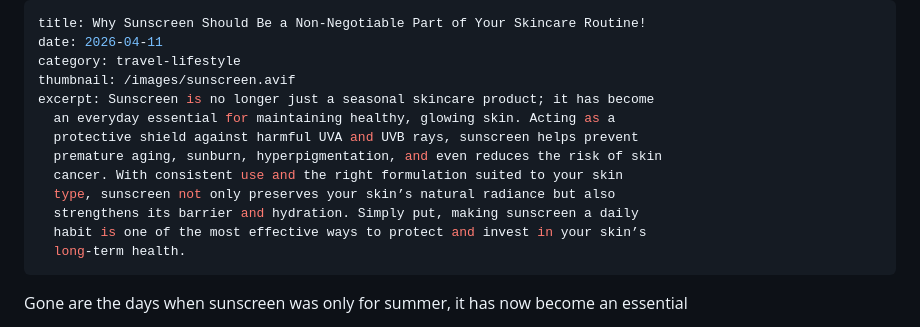
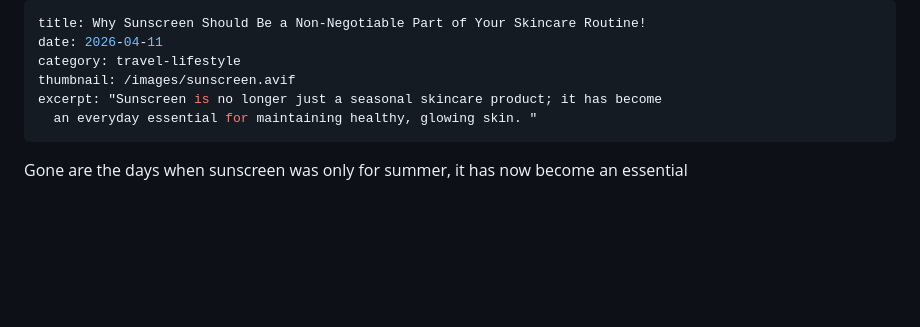
Before and after one commit to Anomwarbhuvan/Renu-Solanki-Portfolio, a Markdown page: src/blogs/why-sunscreen-should-be-a-non-negotiable-part-of-your-skincare-routine.md, the part around the change. Rendered like a GitHub page; blank space fills up the shorter version.

Commit message:
Update Blogs “why-sunscreen-should-be-a-non-negotiable-part-of-your-skincare-routine”

```diff
--- a/src/blogs/why-sunscreen-should-be-a-non-negotiable-part-of-your-skincare-routine.md
+++ b/src/blogs/why-sunscreen-should-be-a-non-negotiable-part-of-your-skincare-routine.md
@@ -3,15 +3,8 @@ title: Why Sunscreen Should Be a Non-Negotiable Part of Your Skincare Routine!
 date: 2026-04-11
 category: travel-lifestyle
 thumbnail: /images/sunscreen.avif
-excerpt: Sunscreen is no longer just a seasonal skincare product; it has become
-  an everyday essential for maintaining healthy, glowing skin. Acting as a
-  protective shield against harmful UVA and UVB rays, sunscreen helps prevent
-  premature aging, sunburn, hyperpigmentation, and even reduces the risk of skin
-  cancer. With consistent use and the right formulation suited to your skin
-  type, sunscreen not only preserves your skin’s natural radiance but also
-  strengthens its barrier and hydration. Simply put, making sunscreen a daily
-  habit is one of the most effective ways to protect and invest in your skin’s
-  long-term health.
+excerpt: "Sunscreen is no longer just a seasonal skincare product; it has become
+  an everyday essential for maintaining healthy, glowing skin. "
 ---
 Gone are the days when sunscreen was only for summer, it has now become an essential
 
```
